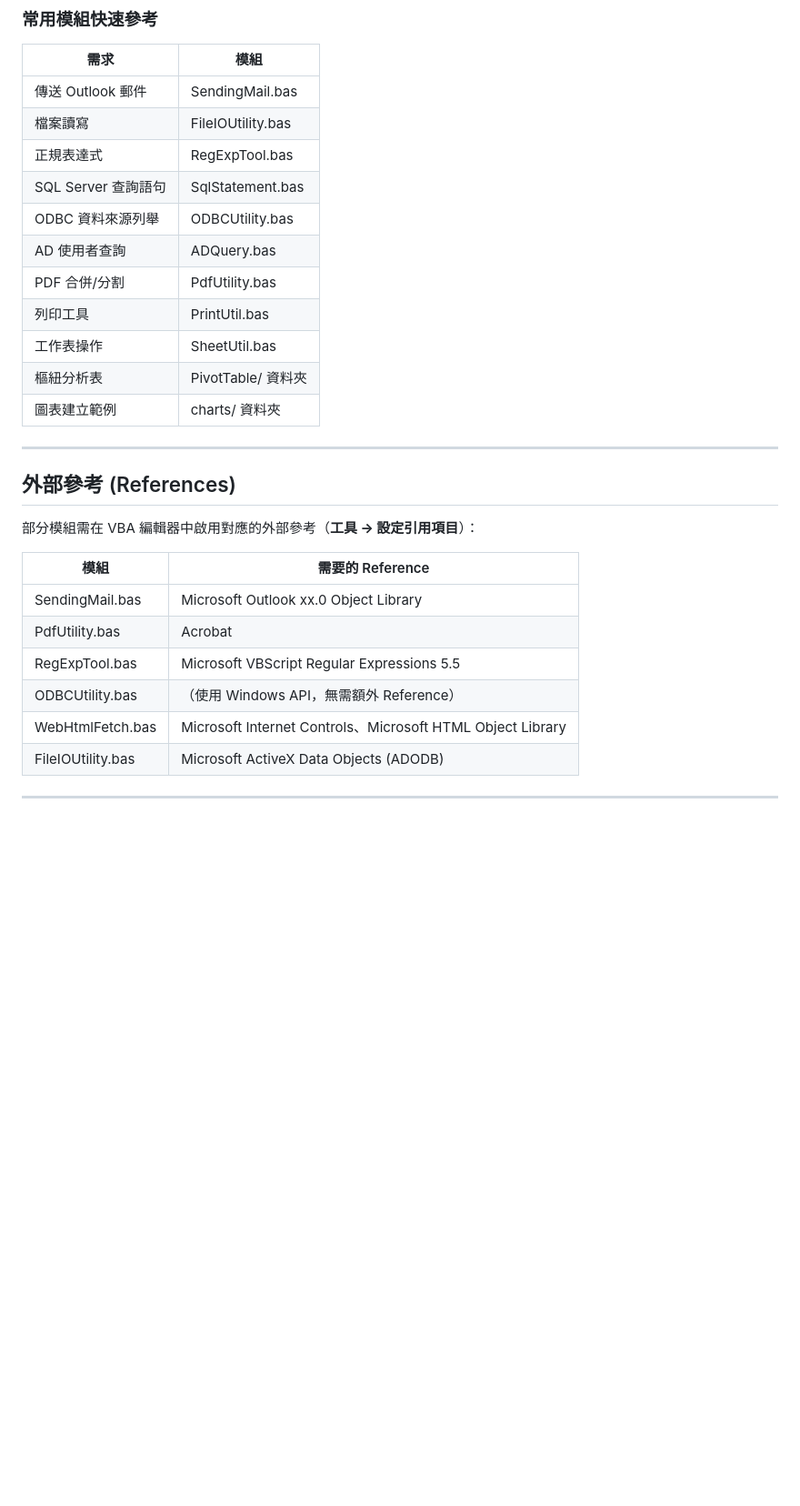
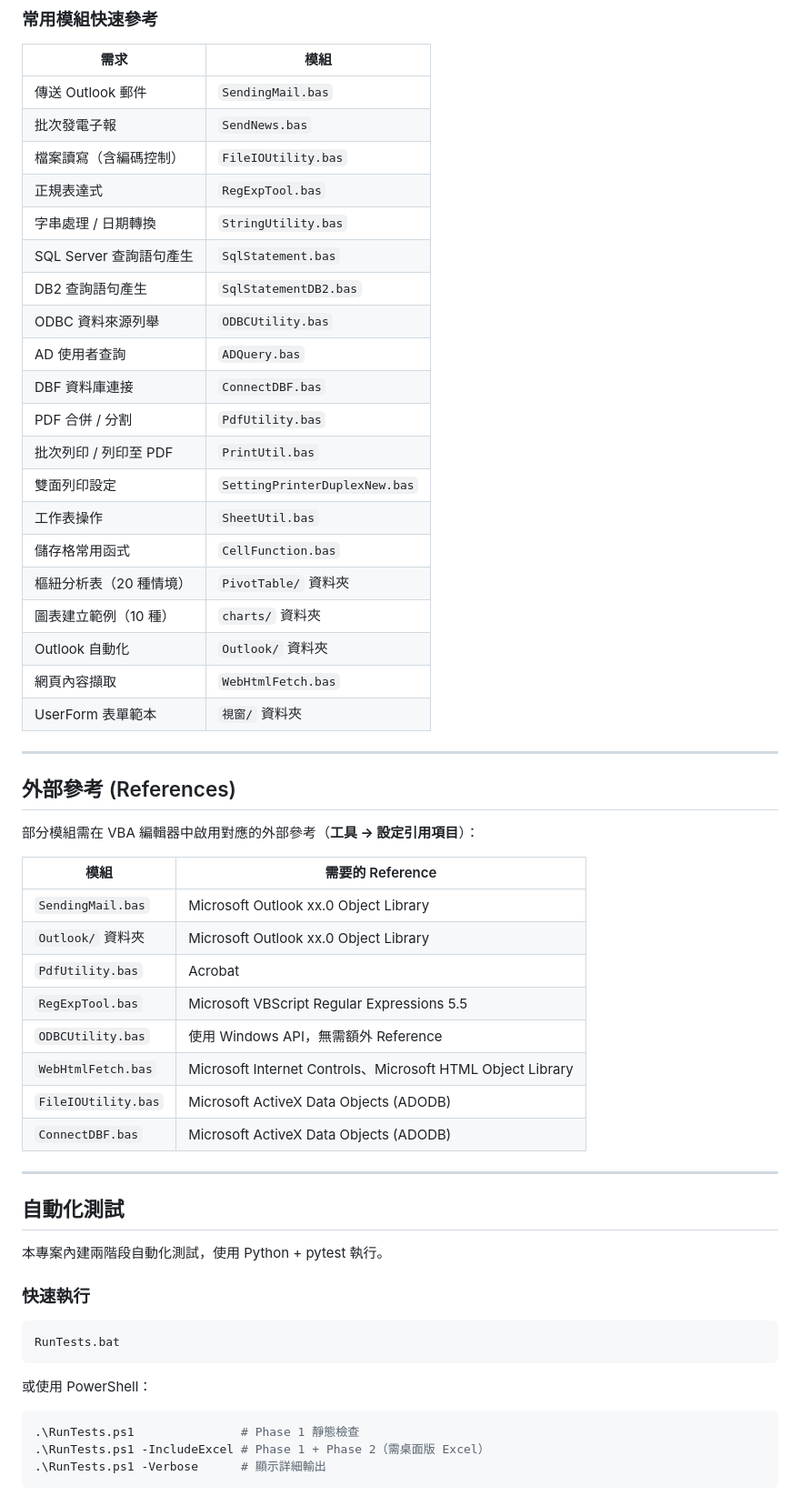
Before and after one commit to DunkLiao/ExcelVBAWithVbs, a Markdown page: README.md, the part around one of its changes. Shown at 91% size. Rendered like a GitHub page; blank space fills up the shorter version.

````diff
--- a/README.md
+++ b/README.md
@@ -116,17 +144,26 @@ Excel / Office VBA 模組工具庫，收錄可直接匯入 VBA 編輯器使用
 
 | 需求 | 模組 |
 |------|------|
-| 傳送 Outlook 郵件 | SendingMail.bas |
-| 檔案讀寫 | FileIOUtility.bas |
-| 正規表達式 | RegExpTool.bas |
-| SQL Server 查詢語句 | SqlStatement.bas |
-| ODBC 資料來源列舉 | ODBCUtility.bas |
-| AD 使用者查詢 | ADQuery.bas |
-| PDF 合併/分割 | PdfUtility.bas |
-| 列印工具 | PrintUtil.bas |
-| 工作表操作 | SheetUtil.bas |
-| 樞紐分析表 | PivotTable/ 資料夾 |
-| 圖表建立範例 | charts/ 資料夾 |
+| 傳送 Outlook 郵件 | `SendingMail.bas` |
+| 批次發電子報 | `SendNews.bas` |
+| 檔案讀寫（含編碼控制） | `FileIOUtility.bas` |
+| 正規表達式 | `RegExpTool.bas` |
+| 字串處理 / 日期轉換 | `StringUtility.bas` |
+| SQL Server 查詢語句產生 | `SqlStatement.bas` |
+| DB2 查詢語句產生 | `SqlStatementDB2.bas` |
+| ODBC 資料來源列舉 | `ODBCUtility.bas` |
+| AD 使用者查詢 | `ADQuery.bas` |
+| DBF 資料庫連接 | `ConnectDBF.bas` |
+| PDF 合併 / 分割 | `PdfUtility.bas` |
+| 批次列印 / 列印至 PDF | `PrintUtil.bas` |
+| 雙面列印設定 | `SettingPrinterDuplexNew.bas` |
+| 工作表操作 | `SheetUtil.bas` |
+| 儲存格常用函式 | `CellFunction.bas` |
+| 樞紐分析表（20 種情境） | `PivotTable/` 資料夾 |
+| 圖表建立範例（10 種） | `charts/` 資料夾 |
+| Outlook 自動化 | `Outlook/` 資料夾 |
+| 網頁內容擷取 | `WebHtmlFetch.bas` |
+| UserForm 表單範本 | `視窗/` 資料夾 |
 
 ---
 
@@ -136,9 +173,32 @@ Excel / Office VBA 模組工具庫，收錄可直接匯入 VBA 編輯器使用
 
 | 模組 | 需要的 Reference |
 |------|-----------------|
-| SendingMail.bas | Microsoft Outlook xx.0 Object Library |
-| PdfUtility.bas | Acrobat |
-| RegExpTool.bas | Microsoft VBScript Regular Expressions 5.5 |
-| ODBCUtility.bas | （使用 Windows API，無需額外 Reference） |
-| WebHtmlFetch.bas | Microsoft Internet Controls、Microsoft HTML Object Library |
-| FileIOUtility.bas | Microsoft ActiveX Data Objects (ADODB) |
+| `SendingMail.bas` | Microsoft Outlook xx.0 Object Library |
+| `Outlook/` 資料夾 | Microsoft Outlook xx.0 Object Library |
+| `PdfUtility.bas` | Acrobat |
+| `RegExpTool.bas` | Microsoft VBScript Regular Expressions 5.5 |
+| `ODBCUtility.bas` | 使用 Windows API，無需額外 Reference |
+| `WebHtmlFetch.bas` | Microsoft Internet Controls、Microsoft HTML Object Library |
+| `FileIOUtility.bas` | Microsoft ActiveX Data Objects (ADODB) |
+| `ConnectDBF.bas` | Microsoft ActiveX Data Objects (ADODB) |
+
+---
+
+## 自動化測試
+
+本專案內建兩階段自動化測試，使用 Python + pytest 執行。
+
+### 快速執行
+
+```batch
+RunTests.bat
+```
+
+或使用 PowerShell：
+
+```powershell
+.\RunTests.ps1               # Phase 1 靜態檢查
+.\RunTests.ps1 -IncludeExcel # Phase 1 + Phase 2（需桌面版 Excel）
+.\RunTests.ps1 -Verbose      # 顯示詳細輸出
+```
+
````
Also changed, not shown: other parts of README.md (+133 -72 lines).
